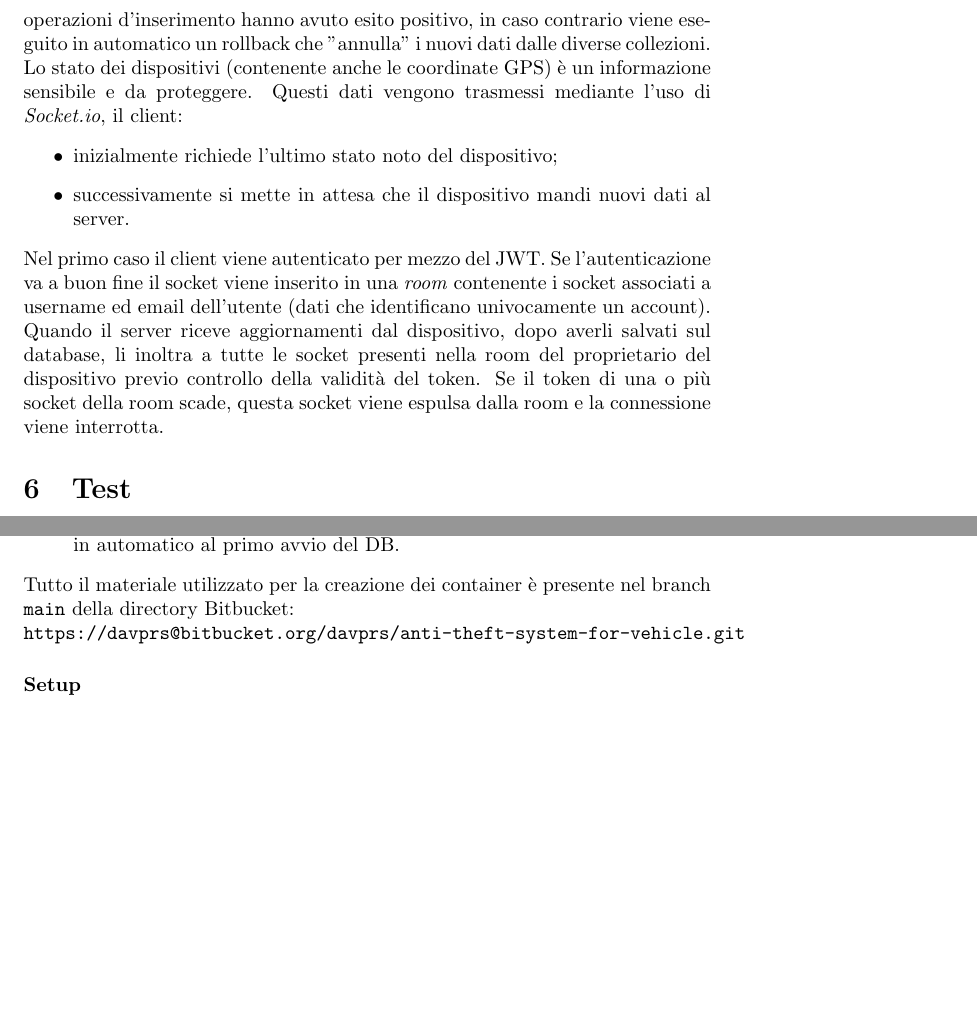
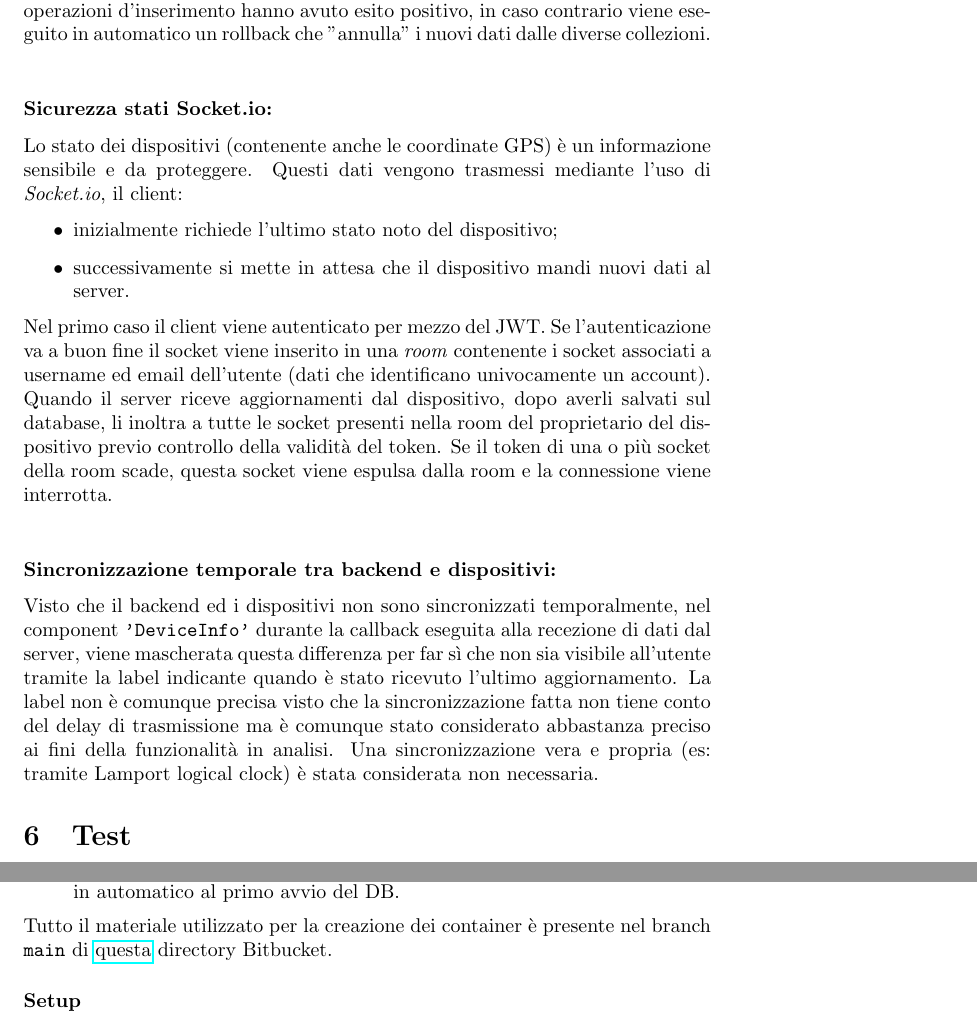
Before and after one commit to davprs/FindME-anti-theft-system-for-vehicle, a LaTeX document (doc/relazioneDavideCrisante.tex): two parts of pages 10 and 12 of 14 before the commit and two parts of pages 10 and 13 of 15 after it, joined at a grey line, cut so that both start at the same text, the shorter picture padded with empty space. Compiled offline with pdfLaTeX.

Commit message:
documentation upgrade

```diff
--- a/doc/relazioneDavideCrisante.tex
+++ b/doc/relazioneDavideCrisante.tex
@@ -18,6 +18,9 @@
 \usepackage{subcaption}
 \usepackage{dirtree}
 \usepackage{float}
+\usepackage{hyperref}
+
+
 
 \begin{document}
 
@@ -182,11 +187,14 @@ Nel front-end il componente \textit{'MainHeader'} è stato volutamente creato in
 Visto che la coerenza dei dati è fondamentale in questa applicazione è stata utilizzata la funzionalità \textit{'Transaction}' offerta da MongoDB. Questa permette di fare commit delle modifiche durante la procedura di signin solo quando tutte le operazioni d'inserimento hanno avuto esito positivo, in caso contrario viene eseguito in automatico un rollback che "annulla" i nuovi dati dalle diverse collezioni.\\
+\subsubsection{Sicurezza stati Socket.io:}
 Lo stato dei dispositivi (contenente anche le coordinate GPS) è un informazione sensibile e da proteggere. Questi dati vengono trasmessi mediante l'uso di \textit{Socket.io}, il client:
 \begin{itemize}
     \item inizialmente richiede l'ultimo stato noto del dispositivo;
     \item successivamente si mette in attesa che il dispositivo mandi nuovi dati al server.
 \end{itemize}
 Nel primo caso il client viene autenticato per mezzo del JWT. Se l'autenticazione va a buon fine il socket viene inserito in una \textit{room} contenente i socket associati a username ed email dell'utente (dati che identificano univocamente un account).\\
-Quando il server riceve aggiornamenti dal dispositivo, dopo averli salvati sul database, li inoltra a tutte le socket presenti nella room del proprietario del dispositivo previo controllo della validità del token. Se il token di una o più socket della room scade, questa socket viene espulsa dalla room e la connessione viene interrotta.
+Quando il server riceve aggiornamenti dal dispositivo, dopo averli salvati sul database, li inoltra a tutte le socket presenti nella room del proprietario del dispositivo previo controllo della validità del token. Se il token di una o più socket della room scade, questa socket viene espulsa dalla room e la connessione viene interrotta.\\
+\subsubsection{Sincronizzazione temporale tra backend e dispositivi:}
+Visto che il backend ed i dispositivi non sono sincronizzati temporalmente, nel component  \texttt{'DeviceInfo'} durante la callback eseguita alla recezione di dati dal server,  viene mascherata questa differenza per far sì che non sia visibile all'utente tramite la label indicante quando è stato ricevuto l'ultimo aggiornamento. La label non è comunque precisa visto che la sincronizzazione fatta non tiene conto del delay di trasmissione ma è comunque stato considerato abbastanza preciso ai fini della funzionalità in analisi. Una sincronizzazione vera e propria (es: tramite Lamport logical clock) è stata considerata non necessaria.
 
 
 \section{Test}
@@ -218,8 +232,8 @@ L'applicazione è distribuita tramite l'utilizzo di \textbf{Docker}. Sono stati
     \item \texttt{node}: backend NodeJs contenente anche la build del frontend da inviare a fronte di determinate richieste;
     \item \texttt{mongo}: database MongoDB con la collection \texttt{car\_logos} che viene caricata in automatico al primo avvio del DB.
 \end{itemize}
-Tutto il materiale utilizzato per la creazione dei container è presente nel branch \texttt{main} della directory Bitbucket:\\
-\texttt{https://davprs@bitbucket.org/davprs/anti-theft-system-for-vehicle.git}}
+Tutto il materiale utilizzato per la creazione dei container è presente nel branch \texttt{main} di \href{https://davprs@bitbucket.org/davprs/anti-theft-system-for-vehicle.git}{questa} directory Bitbucket.
+
 \subsubsection{Setup}
 Eseguire il comando:\\
 \texttt{git clone -b deploy https://davprs@bitbucket.org/davprs/anti-theft-system-for-vehicle.git}\\
```
Also changed, not shown: doc/img/grafico_UEQ.png (added), doc/relazioneDavideCrisante.tex (10 more changed lines).
